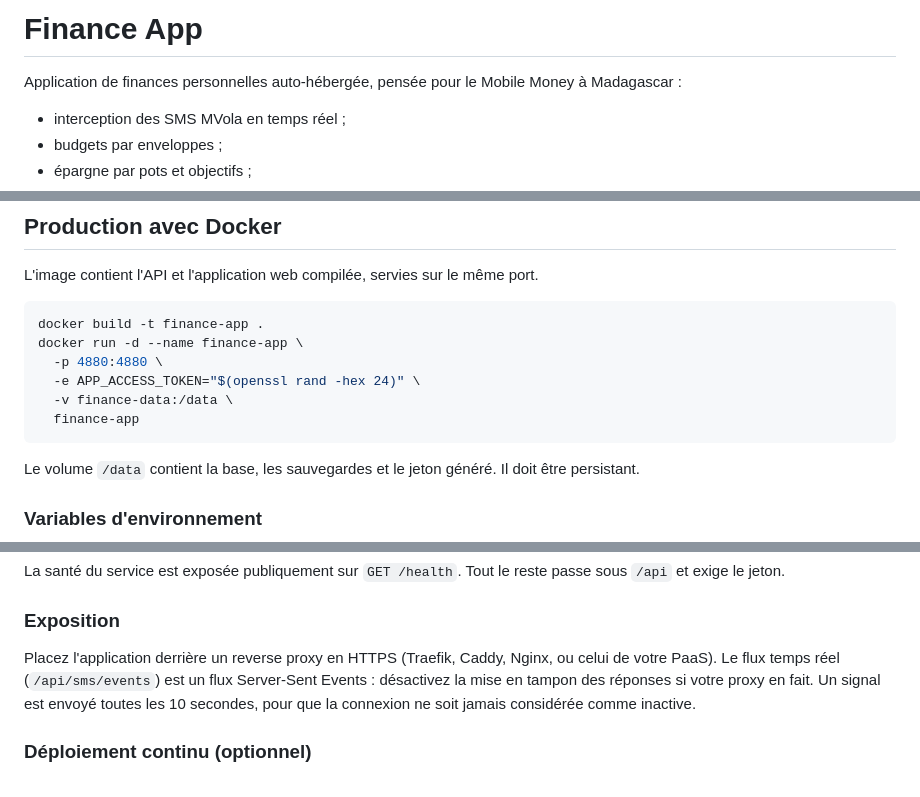
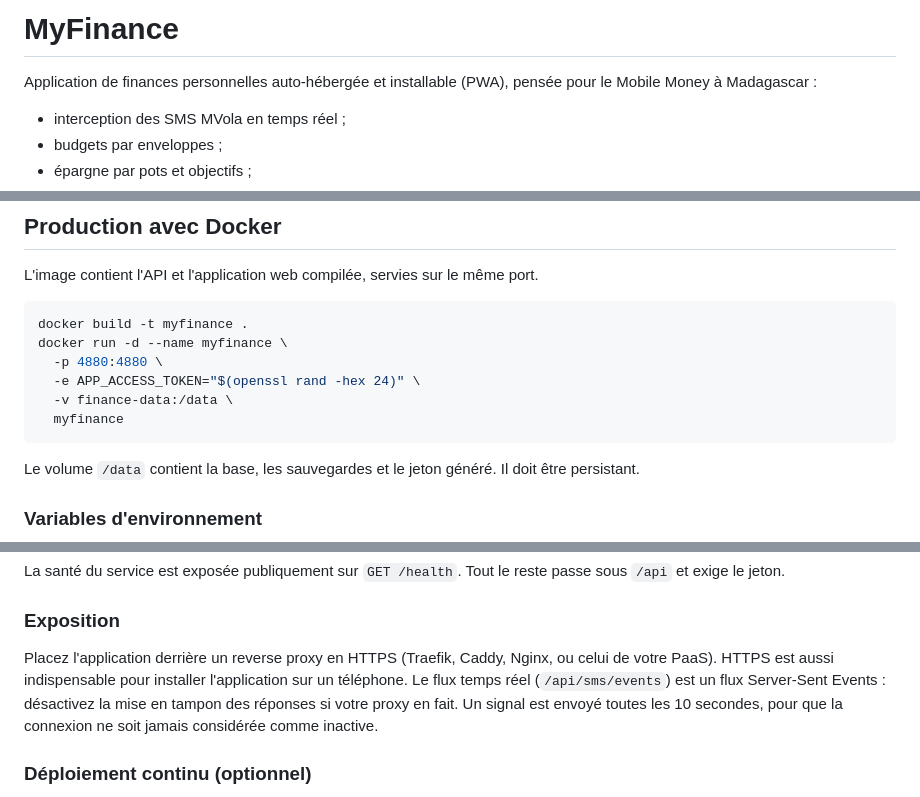
Before and after one commit to krishna2206/finance-app, a Markdown page: README.md, 3 parts joined by grey strips. Drawn GitHub-style.

Commit message:
docs: balance correction, installable app and MyFinance name

````diff
--- a/README.md
+++ b/README.md
@@ -1,6 +1,6 @@
-# Finance App
+# MyFinance
 
-Application de finances personnelles auto-hébergée, pensée pour le Mobile Money à Madagascar :
+Application de finances personnelles auto-hébergée et installable (PWA), pensée pour le Mobile Money à Madagascar :
 
 - interception des SMS MVola en temps réel ;
 - budgets par enveloppes ;
@@ -38,12 +38,12 @@ Au premier démarrage, le backend génère un jeton d'accès dans `backend/.acce
 L'image contient l'API et l'application web compilée, servies sur le même port.
 
 ```bash
-docker build -t finance-app .
-docker run -d --name finance-app \
+docker build -t myfinance .
+docker run -d --name myfinance \
   -p 4880:4880 \
   -e APP_ACCESS_TOKEN="$(openssl rand -hex 24)" \
   -v finance-data:/data \
-  finance-app
+  myfinance
 ```
 
 Le volume `/data` contient la base, les sauvegardes et le jeton généré. Il doit être persistant.
@@ -65,7 +65,7 @@ La santé du service est exposée publiquement sur `GET /health`. Tout le reste
 
 ### Exposition
 
-Placez l'application derrière un reverse proxy en HTTPS (Traefik, Caddy, Nginx, ou celui de votre PaaS). Le flux temps réel (`/api/sms/events`) est un flux Server-Sent Events : désactivez la mise en tampon des réponses si votre proxy en fait. Un signal est envoyé toutes les 10 secondes, pour que la connexion ne soit jamais considérée comme inactive.
+Placez l'application derrière un reverse proxy en HTTPS (Traefik, Caddy, Nginx, ou celui de votre PaaS). HTTPS est aussi indispensable pour installer l'application sur un téléphone. Le flux temps réel (`/api/sms/events`) est un flux Server-Sent Events : désactivez la mise en tampon des réponses si votre proxy en fait. Un signal est envoyé toutes les 10 secondes, pour que la connexion ne soit jamais considérée comme inactive.
 
 ### Déploiement continu (optionnel)
 
````
Also changed, not shown: docs/ARCHITECTURE.md (+11 -1 lines), docs/FEATURES.md (+22 -7 lines).
